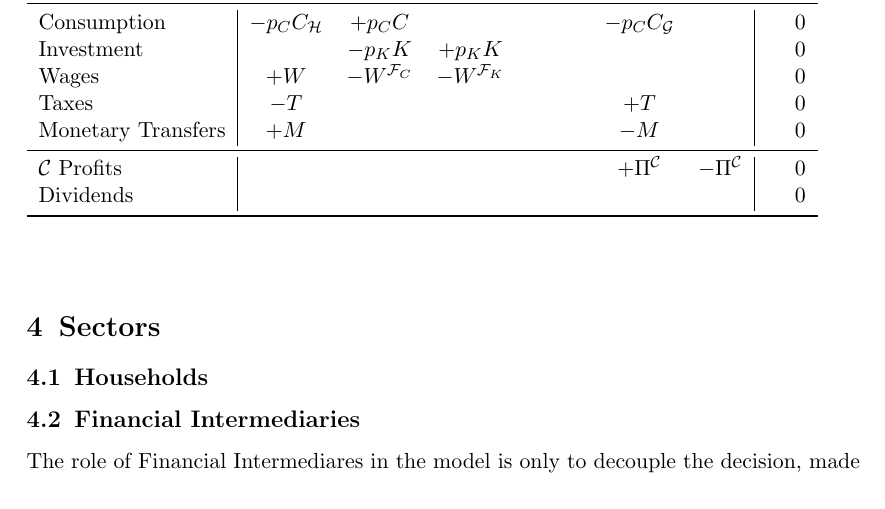
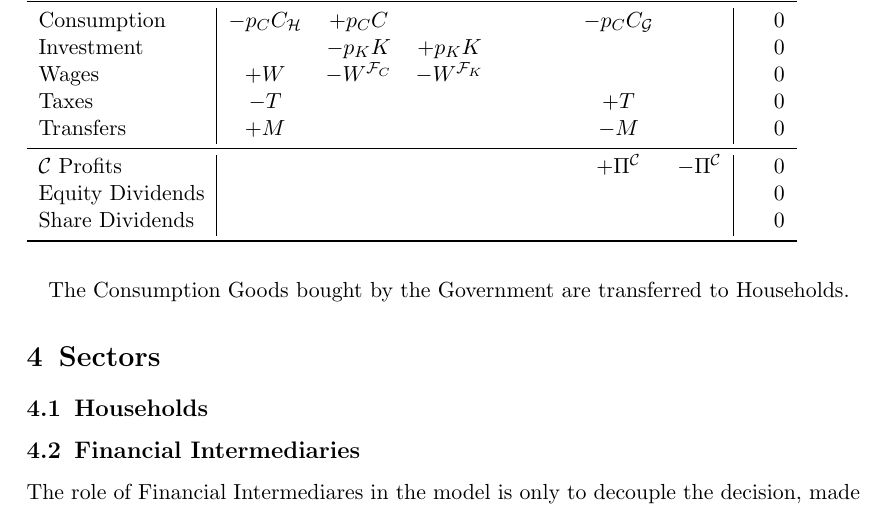
Before and after one commit to TnTo/DAS-Notes, a LaTeX document (DAS.tex): part of page 3 of 5, cut so that both start at the same text. Compiled offline with pdfLaTeX.

Commit message:
txs auto checkin

```diff
--- a/DAS.tex
+++ b/DAS.tex
@@ -89,14 +89,17 @@ $V$ is the Net Worth of the sector.
 	Investment & & $-p_K K$ & $+p_K K$ & & & & & 0 \\
 	Wages & $+W$ & $-W^{\mathcal{F}_C}$ & $-W^{\mathcal{F}_K}$ & & & & & 0 \\
 	Taxes & $-T$ & & & & & $+T$ & & 0 \\
-	Monetary Transfers & $+M$ & & & & & $-M$ & & 0 \\
+	Transfers & $+M$ & & & & & $-M$ & & 0 \\
 	\midrule
 	$\mathcal{C}$ Profits & & & & & & $+\Pi^\mathcal{C}$ & $-\Pi^\mathcal{C}$ & 0 \\
-	Dividends & & & & & & & & 0 \\
+	Equity Dividends & & & & & & & & 0 \\
+	Share Dividends & & & & & & & & 0 \\
 	\bottomrule
 \end{tabular}
 \\ \\
-\vspace{1em}
+%\vspace{1em}
+
+The Consumption Goods bought by the Government are transferred to Households.
 
 \section{Sectors}
 \subsection{Households}
```
